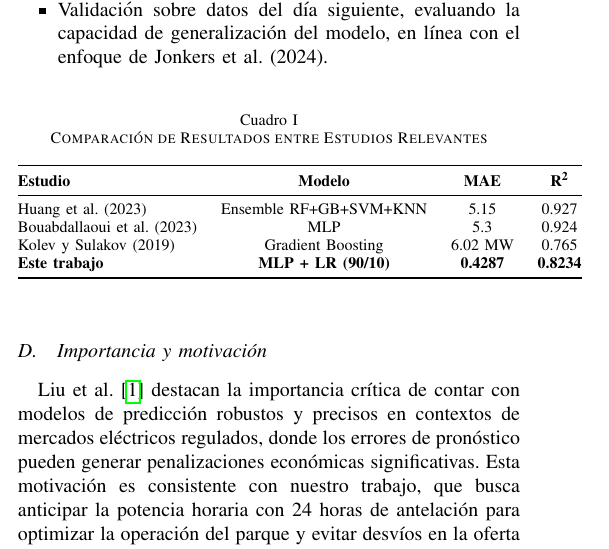
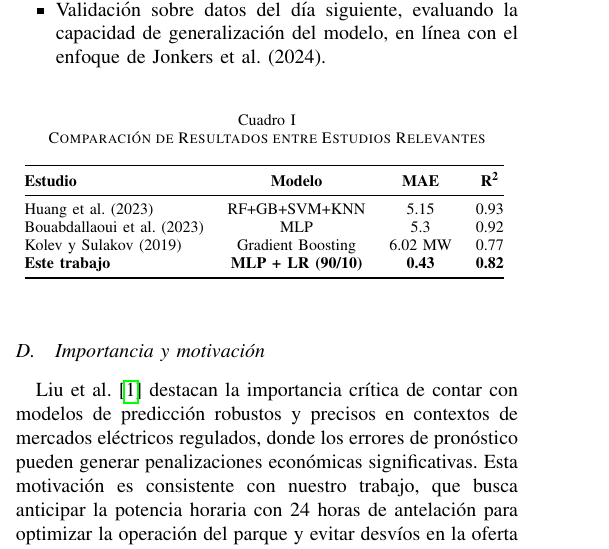
Before and after one commit to denniskano/mia-ml, a LaTeX paper (informe.tex): part of one column of page 2 of 12, cut so that both start at the same text. Compiled offline with pdfLaTeX.

Commit message:
revision tabla

```diff
--- a/informe.tex
+++ b/informe.tex
@@ -171,10 +171,10 @@ Este estudio se basa en una revisión exhaustiva de 18 artículos recientes sobr
 	\begin{tabular}{@{}lccc@{}}
 		\toprule
 		\textbf{Estudio} & \textbf{Modelo} & \textbf{MAE} & \textbf{R\textsuperscript{2}} \\ \midrule
-		Huang et al. (2023)     & Ensemble RF+GB+SVM+KNN   & 5.15       & 0.927 \\
-		Bouabdallaoui et al. (2023) & MLP                  & 5.3        & 0.924 \\
-		Kolev y Sulakov (2019)  & Gradient Boosting     & 6.02 MW    & 0.765 \\
-		\textbf{Este trabajo}   & \textbf{MLP + LR (90/10)} & \textbf{0.4287} & \textbf{0.8234} \\
+		Huang et al. (2023)     & RF+GB+SVM+KNN   & 5.15       & 0.93 \\
+		Bouabdallaoui et al. (2023) & MLP                  & 5.3        & 0.92 \\
+		Kolev y Sulakov (2019)  & Gradient Boosting     & 6.02 MW    & 0.77 \\
+		\textbf{Este trabajo}   & \textbf{MLP + LR (90/10)} & \textbf{0.43} & \textbf{0.82} \\
 		\bottomrule
 	\end{tabular}
 	\label{tab:comparacion-resultados}
```
Also changed, not shown: informe.pdf.
